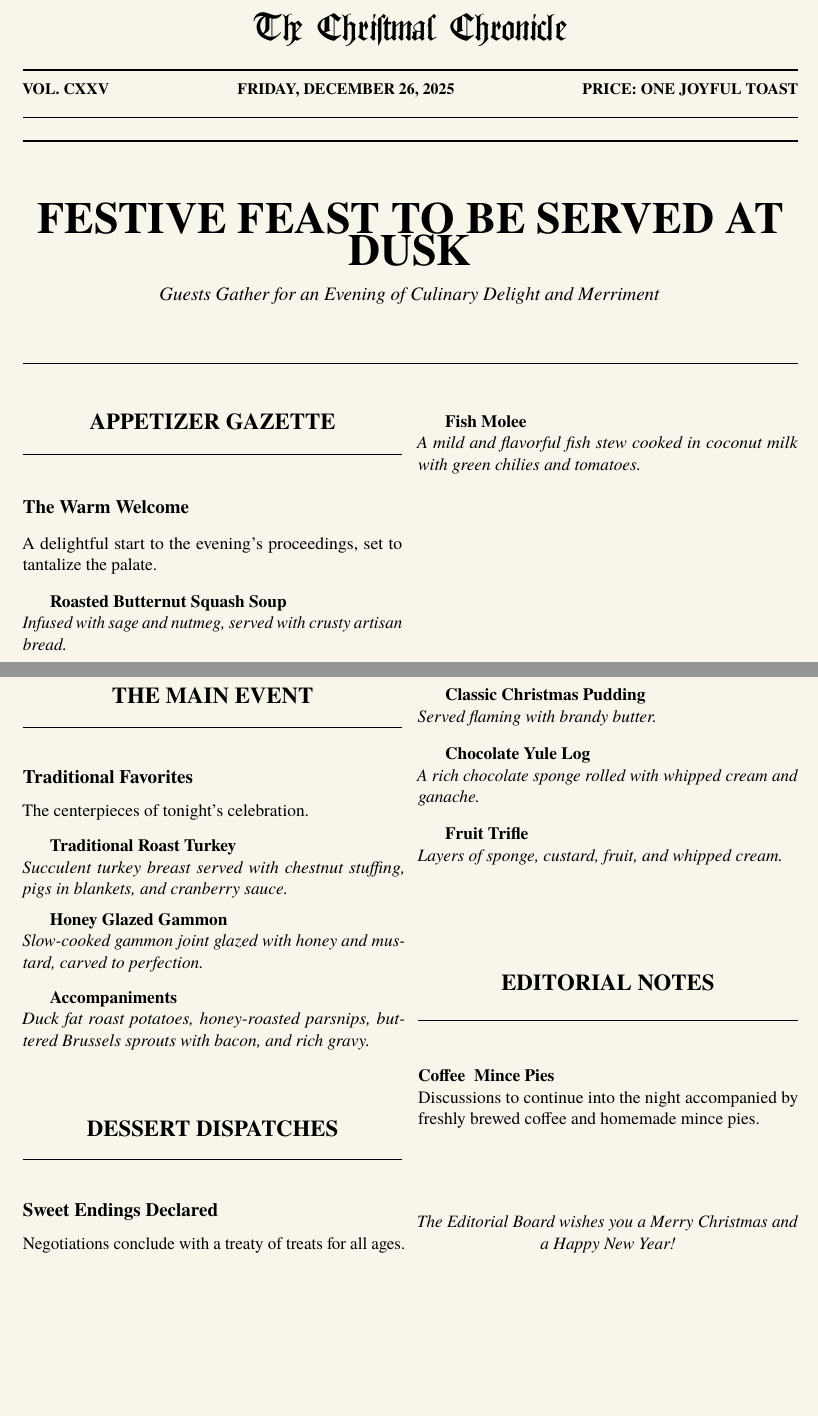
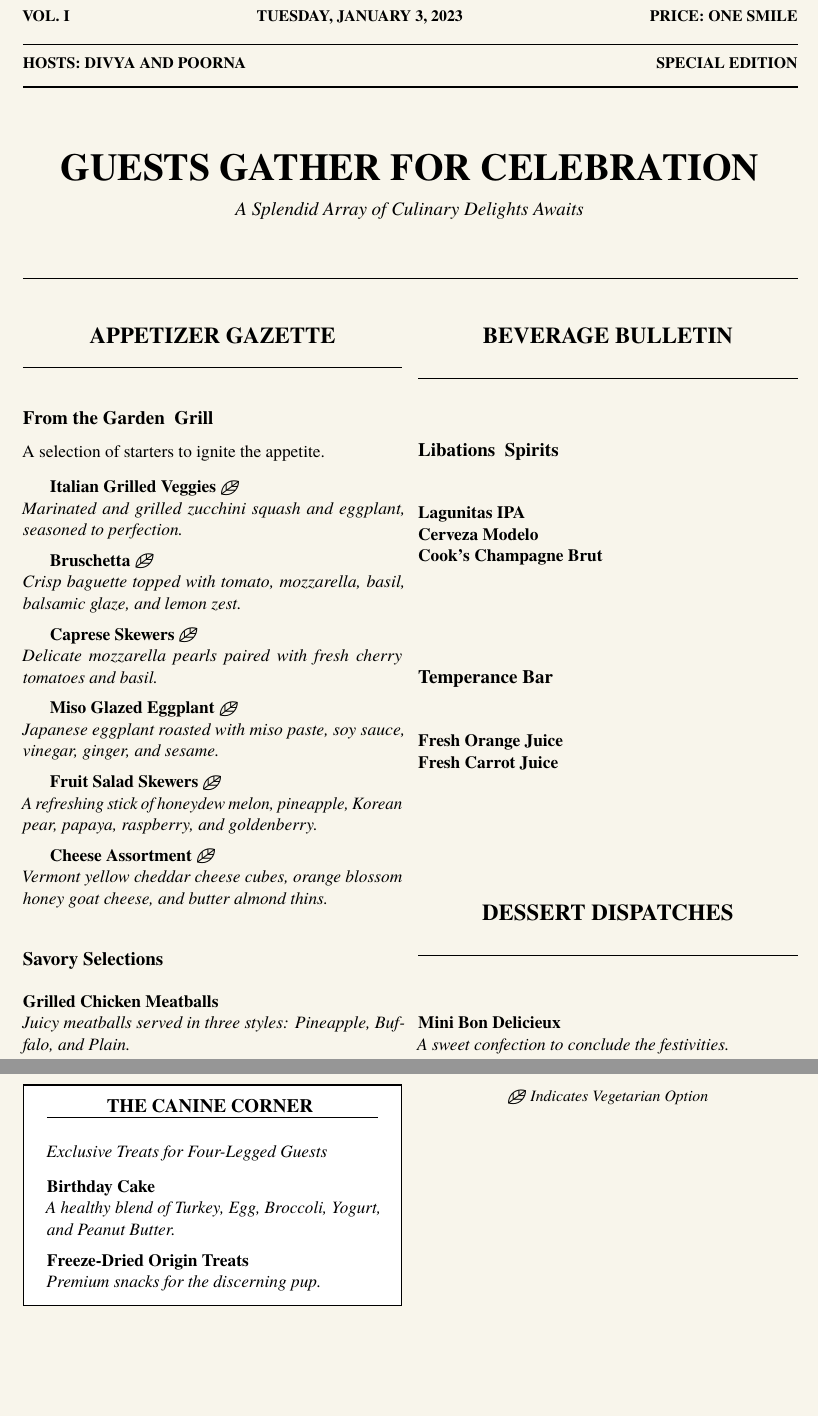
Before and after one commit to divyashreepathihalli/CloudAISeminar, a LaTeX document (menu.tex): two parts of pages 1 and 2 of 2, joined at a grey line, cut at the place of the change, the shorter picture padded with empty space. Compiled offline with pdfLaTeX.

Commit message:
Update menu.tex with Bee-day Bash content

```diff
--- a/menu.tex
+++ b/menu.tex
@@ -12,6 +12,7 @@
 \usepackage{yfonts}   % For Blackletter/Gothic fonts
 \usepackage{tcolorbox} % For the 'Breaking News' box
 \usepackage{microtype} % Improves text justification
+\usepackage{wasysym}   % For the leaf symbol \textleaf
 
 % Page margins setup for broadsheet feel
 \geometry{top=1in, bottom=1in, left=0.75in, right=0.75in}
@@ -24,6 +25,9 @@
 \newcommand{\thinrule}{\noindent\rule{\linewidth}{0.4pt}}
 \newcommand{\thickrule}{\noindent\rule{\linewidth}{1.2pt}}
 \newcommand{\doublethickrule}{\noindent\rule{\linewidth}{2pt}}
+
+% Custom symbol for vegetarian items
+\newcommand{\veg}{\raisebox{-1pt}{\large\textleaf} }
 
 % Section styling for "Headlines"
 \titleformat{\section}
@@ -47,17 +51,20 @@
 % --- MASTHEAD ---
 \begin{center}
     % The title in Blackletter (Gothic) font
-    {\fontsize{50}{60}\textgoth{The Christmas Chronicle}}
+    {\fontsize{42}{50}\textgoth{Bee-day Bash Chronicle}}
 
     \vspace{0.2cm}
     \thickrule
     \vspace{0.1cm}
 
     % Dateline and Pricing
-    \small \textbf{VOL. CXXV} \hfill \textbf{FRIDAY, DECEMBER 26, 2025} \hfill \textbf{PRICE: ONE JOYFUL TOAST}
+    \small \textbf{VOL. I} \hfill \textbf{TUESDAY, JANUARY 3, 2023} \hfill \textbf{PRICE: ONE SMILE}
 
     \vspace{0.1cm}
     \thinrule
+    \vspace{0.1cm}
+    % Hosts Sub-header
+    \textbf{HOSTS: DIVYA AND POORNA} \hfill \textbf{SPECIAL EDITION}
     \vspace{0.1cm}
     \thickrule
 \end{center}
@@ -66,10 +73,10 @@
 
 % --- MAIN HEADLINE ---
 \begin{center}
-    {\fontsize{28}{32}\selectfont \textbf{FESTIVE FEAST TO BE SERVED AT DUSK}}
+    {\fontsize{24}{28}\selectfont \textbf{GUESTS GATHER FOR CELEBRATION}}
 
     \vspace{0.3cm}
-    \textit{\large Guests Gather for an Evening of Culinary Delight and Merriment}
+    \textit{\large A Splendid Array of Culinary Delights Awaits}
 \end{center}
 
 \vspace{0.5cm}
@@ -83,16 +90,39 @@
     \section{Appetizer Gazette}
     \vspace{0.3cm}
 
-    \subsection{The Warm Welcome}
-    A delightful start to the evening's proceedings, set to tantalize the palate.
+    \subsection{From the Garden & Grill}
+    A selection of starters to ignite the appetite.
 
     \vspace{0.3cm}
-    \textbf{Roasted Butternut Squash Soup} \\
-    \textit{Infused with sage and nutmeg, served with crusty artisan bread.}
+    \textbf{Italian Grilled Veggies} \veg \\
+    \textit{Marinated and grilled zucchini squash and eggplant, seasoned to perfection.}
 
     \vspace{0.2cm}
-    \textbf{Prawn Cocktail Platter} \\
-    \textit{Fresh Atlantic prawns draped in a tangy Marie Rose sauce, served on a bed of crisp lettuce.}
+    \textbf{Bruschetta} \veg \\
+    \textit{Crisp baguette topped with tomato, mozzarella, basil, balsamic glaze, and lemon zest.}
+
+    \vspace{0.2cm}
+    \textbf{Caprese Skewers} \veg \\
+    \textit{Delicate mozzarella pearls paired with fresh cherry tomatoes and basil.}
+
+    \vspace{0.2cm}
+    \textbf{Miso Glazed Eggplant} \veg \\
+    \textit{Japanese eggplant roasted with miso paste, soy sauce, vinegar, ginger, and sesame.}
+
+    \vspace{0.2cm}
+    \textbf{Fruit Salad Skewers} \veg \\
+    \textit{A refreshing stick of honeydew melon, pineapple, Korean pear, papaya, raspberry, and goldenberry.}
+
+    \vspace{0.2cm}
+    \textbf{Cheese Assortment} \veg \\
+    \textit{Vermont yellow cheddar cheese cubes, orange blossom honey goat cheese, and butter almond thins.}
+
+    \vspace{0.3cm}
+    \subsection{Savory Selections}
+
+    \vspace{0.2cm}
+    \textbf{Grilled Chicken Meatballs} \\
+    \textit{Juicy meatballs served in three styles: Pineapple, Buffalo, and Plain.}
 
     \vspace{0.8cm}
 
@@ -104,15 +130,12 @@
+    \section{Beverage Bulletin}
+    \vspace{0.3cm}
+
+    \subsection{Libations & Spirits}
     \vspace{0.2cm}
-
-    Correspondents report an influx of exotic flavors arriving directly from the coast of Malabar.
+    \textbf{Lagunitas IPA} \\
+    \textbf{Cerveza Modelo} \\
+    \textbf{Cook's Champagne Brut}
 
     \vspace{0.3cm}
-    \textbf{Appam & Stew} \\
-    \textit{Soft, lacy rice pancakes paired with a creamy vegetable stew simmered in coconut milk and aromatic spices.}
-
+    \subsection{Temperance Bar}
     \vspace{0.2cm}
-    \textbf{Kerala Beef Fry (Thattu Kada Style)} \\
-    \textit{Slow-roasted beef cubes with coconut slices and curry leaves. A spicy delicacy.}
-
-    \vspace{0.2cm}
-    \textbf{Fish Molee} \\
-    \textit{A mild and flavorful fish stew cooked in coconut milk with green chilies and tomatoes.}
@@ -141,24 +142,5 @@
-    \columnbreak
-
-    % --- MAIN COURSE ---
-    % I'll use a standard headline style here
-    \section{The Main Event}
-    \vspace{0.3cm}
-
-    \subsection{Traditional Favorites}
-    The centerpieces of tonight's celebration.
-
-    \vspace{0.3cm}
-    \textbf{Traditional Roast Turkey} \\
-    \textit{Succulent turkey breast served with chestnut stuffing, pigs in blankets, and cranberry sauce.}
-
-    \vspace{0.2cm}
-    \textbf{Honey Glazed Gammon} \\
-    \textit{Slow-cooked gammon joint glazed with honey and mustard, carved to perfection.}
-
-    \vspace{0.3cm}
-    \textbf{Accompaniments} \\
-    \textit{Duck fat roast potatoes, honey-roasted parsnips, buttered Brussels sprouts with bacon, and rich gravy.}
+    \textbf{Fresh Orange Juice} \\
+    \textbf{Fresh Carrot Juice}
 
     \vspace{0.8cm}
 
@@ -166,31 +148,34 @@
     \section{Dessert Dispatches}
     \vspace{0.3cm}
 
-    \subsection{Sweet Endings Declared}
-    Negotiations conclude with a treaty of treats for all ages.
+    \textbf{Mini Bon Delicieux} \\
+    \textit{A sweet confection to conclude the festivities.}
 
-    \vspace{0.3cm}
-    \textbf{Classic Christmas Pudding} \\
-    \textit{Served flaming with brandy butter.}
+    \vspace{1.0cm}
 
-    \vspace{0.2cm}
-    \textbf{Chocolate Yule Log} \\
-    \textit{A rich chocolate sponge rolled with whipped cream and ganache.}
+    % --- DOG MENU BOX ---
+    % Placed at the bottom of the column or column break to balance
+    \begin{tcolorbox}[colback=white, colframe=black, sharp corners, boxrule=1pt, width=\linewidth]
+        \centering
+        \textbf{\large THE CANINE CORNER}
+        \vspace{0.1cm}
+        \hrule
+        \vspace{0.2cm}
+        \flushleft
+        \textit{Exclusive Treats for Four-Legged Guests}
 
-    \vspace{0.2cm}
-    \textbf{Fruit Trifle} \\
-    \textit{Layers of sponge, custard, fruit, and whipped cream.}
+        \vspace{0.3cm}
+        \textbf{Birthday Cake} \\
+        \textit{A healthy blend of Turkey, Egg, Broccoli, Yogurt, and Peanut Butter.}
 
-    \vspace{0.8cm}
-
-    \section{Editorial Notes}
-    \vspace{0.2cm}
-    \textbf{Coffee & Mince Pies} \\
-    Discussions to continue into the night accompanied by freshly brewed coffee and homemade mince pies.
+        \vspace{0.2cm}
+        \textbf{Freeze-Dried Origin Treats} \\
+        \textit{Premium snacks for the discerning pup.}
+    \end{tcolorbox}
 
     \vspace{0.5cm}
     \begin{center}
-        \textit{The Editorial Board wishes you a Merry Christmas and a Happy New Year!}
+        \textit{\small \veg Indicates Vegetarian Option}
     \end{center}
 
 \end{multicols}
```
Also changed, not shown: menu.tex (28 more changed lines).
